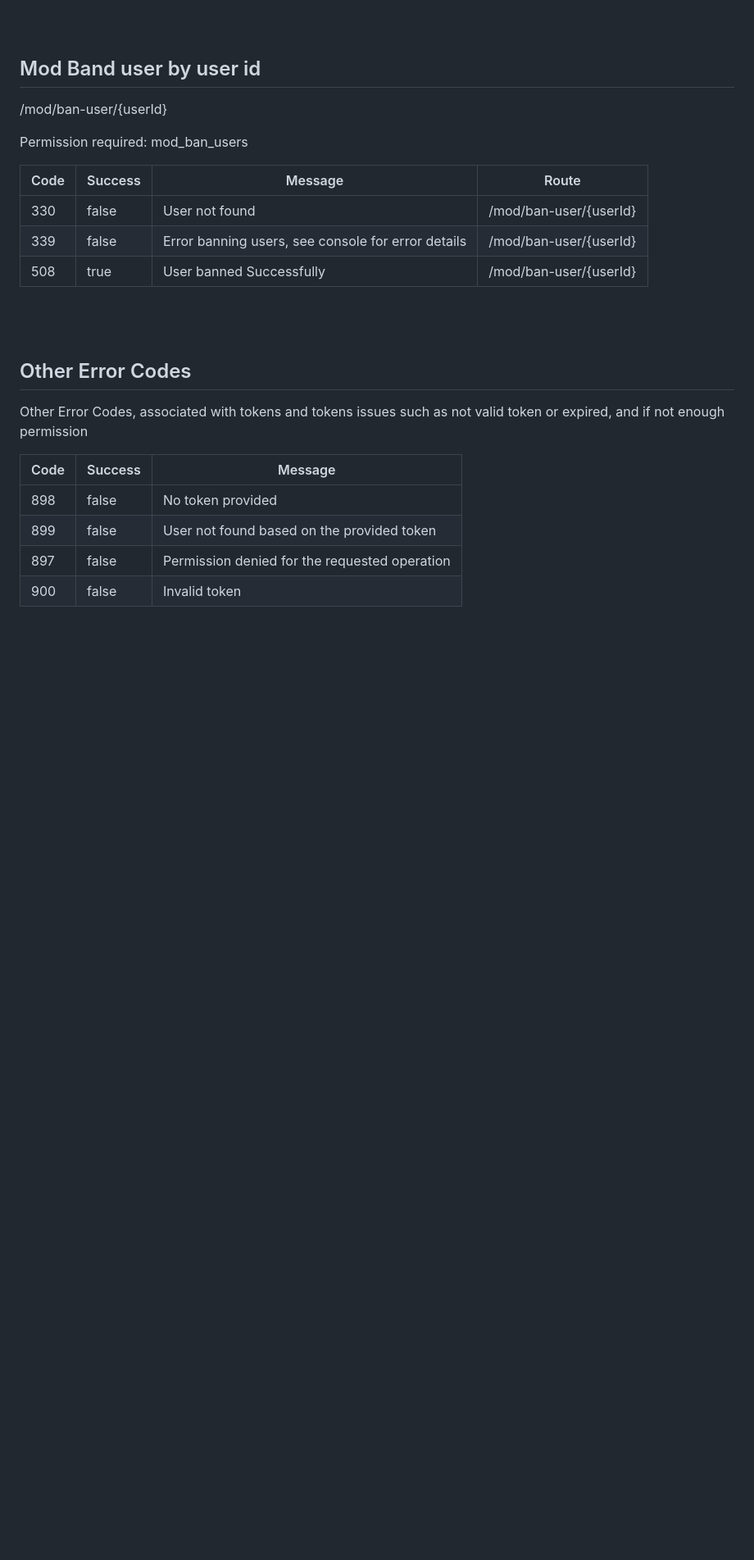
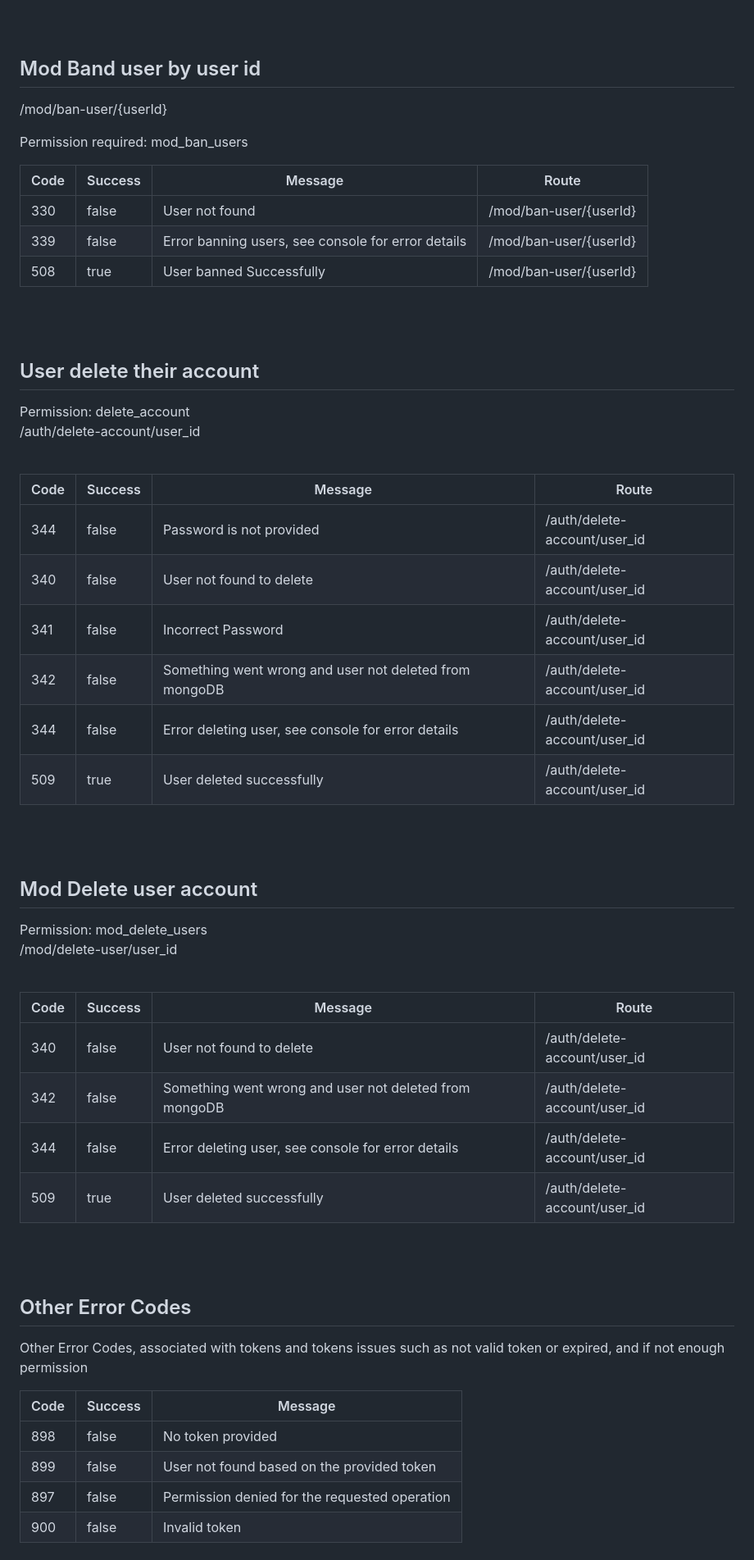
Before and after one commit to YousefAlsbaihi/NodeJs-Starter-Server, a Markdown page: README.md, the part around the change printed below. Shown: that part at 82% size. Rendered like a GitHub page; blank space fills up the shorter version.

```diff
--- a/README.md
+++ b/README.md
@@ -187,3 +192,35 @@ Permission required: mod_ban_users
 | 508  | true  | User banned Successfully  | /mod/ban-user/{userId} |
 
 <br> <br>
+
+## User delete their account<br>
+Permission: delete_account<br>
+/auth/delete-account/user_id<br><br>
+
+| Code  | Success | Message  | Route |
+| ------------- | ------------- | ------------- | ------------- |
+| 344  | false  | Password is not provided  | /auth/delete-account/user_id  |
+| 340  | false  | User not found to delete  | /auth/delete-account/user_id  |
+| 341  | false  | Incorrect Password | /auth/delete-account/user_id |
+| 342  | false  | Something went wrong and user not deleted from mongoDB  | /auth/delete-account/user_id |
+| 344  | false  | Error deleting user, see console for error details  | /auth/delete-account/user_id |
+| 509  | true  | User deleted successfully  | /auth/delete-account/user_id |
+
+<br><br>
+
+
+## Mod Delete user account <br>
+Permission: mod_delete_users<br>
+/mod/delete-user/user_id<br><br>
+
+
+| Code  | Success | Message  | Route |
+| ------------- | ------------- | ------------- | ------------- |
+| 340  | false  | User not found to delete  | /auth/delete-account/user_id  |
+| 342  | false  | Something went wrong and user not deleted from mongoDB  | /auth/delete-account/user_id |
+| 344  | false  | Error deleting user, see console for error details  | /auth/delete-account/user_id |
+| 509  | true  | User deleted successfully  | /auth/delete-account/user_id |
+
+
+
+
```
Also changed, not shown: other parts of README.md (+99 -5 lines).
